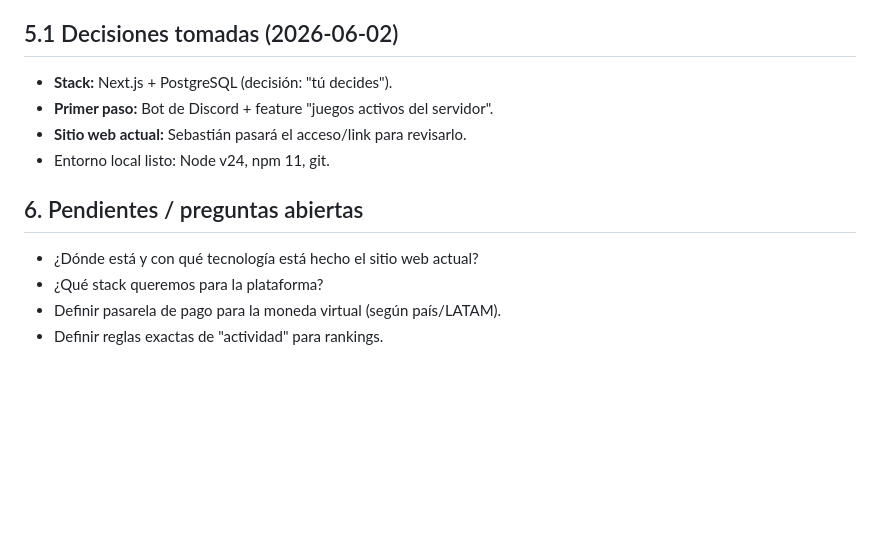
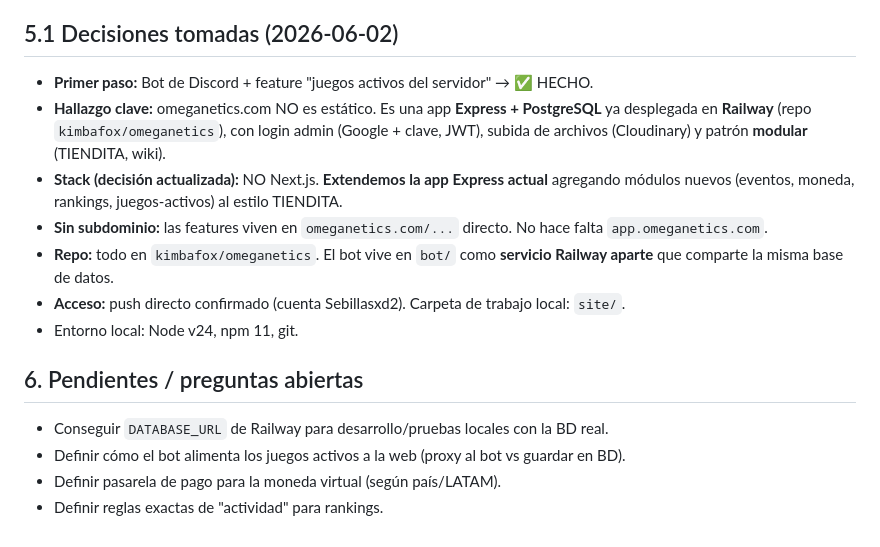
Before and after one commit to kimbafox/omeganetics, a Markdown page: docs/PROYECTO.md, the part around the change. Rendered like a GitHub page; blank space fills up the shorter version.

Commit message:
docs: actualiza decisiones (extender Express, sin subdominio)

```diff
--- a/docs/PROYECTO.md
+++ b/docs/PROYECTO.md
@@ -86,14 +86,22 @@ plataforma**, y trabajar juntos en implementaciones y mejoras.
 
 ## 5.1 Decisiones tomadas (2026-06-02)
 
-- **Stack:** Next.js + PostgreSQL (decisión: "tú decides").
-- **Primer paso:** Bot de Discord + feature "juegos activos del servidor".
-- **Sitio web actual:** Sebastián pasará el acceso/link para revisarlo.
-- Entorno local listo: Node v24, npm 11, git.
+- **Primer paso:** Bot de Discord + feature "juegos activos del servidor" → ✅ HECHO.
+- **Hallazgo clave:** omeganetics.com NO es estático. Es una app **Express + PostgreSQL**
+  ya desplegada en **Railway** (repo `kimbafox/omeganetics`), con login admin (Google +
+  clave, JWT), subida de archivos (Cloudinary) y patrón **modular** (TIENDITA, wiki).
+- **Stack (decisión actualizada):** NO Next.js. **Extendemos la app Express actual**
+  agregando módulos nuevos (eventos, moneda, rankings, juegos-activos) al estilo TIENDITA.
+- **Sin subdominio:** las features viven en `omeganetics.com/...` directo. No hace falta
+  `app.omeganetics.com`.
+- **Repo:** todo en `kimbafox/omeganetics`. El bot vive en `bot/` como **servicio Railway
+  aparte** que comparte la misma base de datos.
+- **Acceso:** push directo confirmado (cuenta Sebillasxd2). Carpeta de trabajo local: `site/`.
+- Entorno local: Node v24, npm 11, git.
 
 ## 6. Pendientes / preguntas abiertas
 
-- ¿Dónde está y con qué tecnología está hecho el sitio web actual?
-- ¿Qué stack queremos para la plataforma?
+- Conseguir `DATABASE_URL` de Railway para desarrollo/pruebas locales con la BD real.
+- Definir cómo el bot alimenta los juegos activos a la web (proxy al bot vs guardar en BD).
 - Definir pasarela de pago para la moneda virtual (según país/LATAM).
 - Definir reglas exactas de "actividad" para rankings.
```
